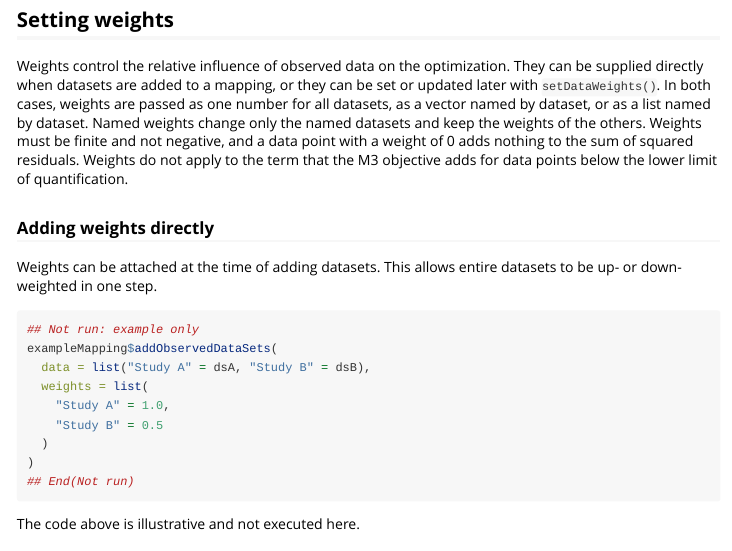
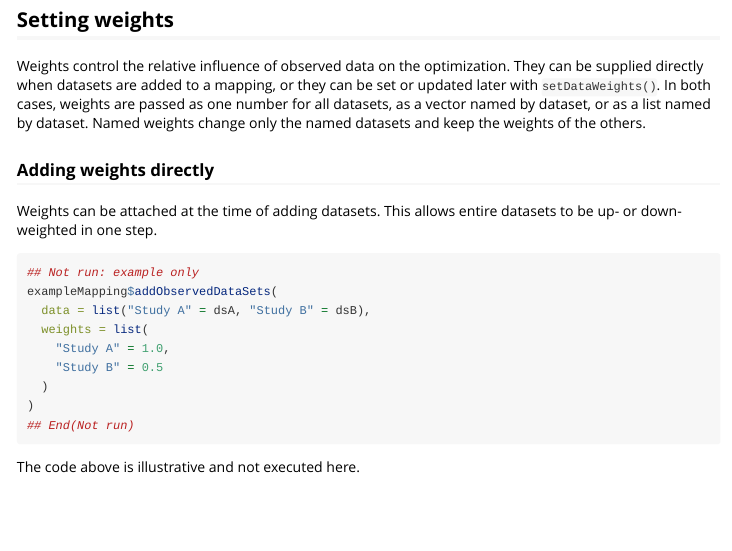
Before and after one commit to Open-Systems-Pharmacology/OSPSuite.ParameterIdentification, an R Markdown document (vignettes/data-mapping.Rmd): the page in a window 1100 px wide, from 1990 px down. Rendered offline with R 4.5, knitr and Pandoc, with nearby package versions; some code elsewhere in the file could not run offline.

Commit message:
docs: shorten weights intro in vignette

```diff
--- a/vignettes/data-mapping.Rmd
+++ b/vignettes/data-mapping.Rmd
@@ -108,8 +108,7 @@ outputMapping$scaling <- "log"
 
 ## Setting weights
 
-Weights control the relative influence of observed data on the optimization. They can be supplied directly when datasets are added to a mapping, or they can be set or updated later with `setDataWeights()`. In both cases, weights are passed as one number for all datasets, as a vector named by dataset, or as a list named by dataset. Named weights change only the named datasets and keep the weights of the others. Weights must be finite and not negative, and a data point with a weight of 0 adds nothing to the sum of squared residuals. Weights do not apply to the term that the M3 objective adds for data points below the lower limit of quantification.
-
+Weights control the relative influence of observed data on the optimization. They can be supplied directly when datasets are added to a mapping, or they can be set or updated later with `setDataWeights()`. In both cases, weights are passed as one number for all datasets, as a vector named by dataset, or as a list named by dataset. Named weights change only the named datasets and keep the weights of the others.
 
 ### Adding weights directly
 
```
